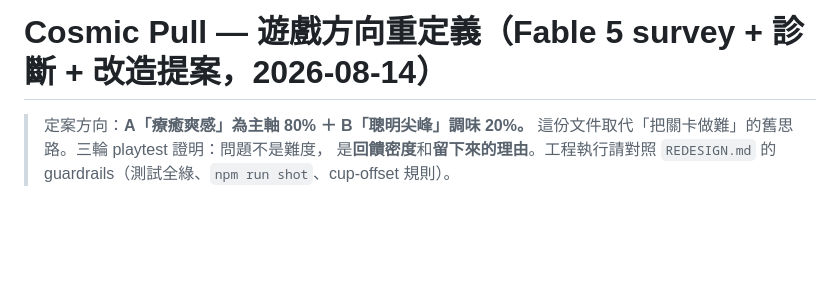
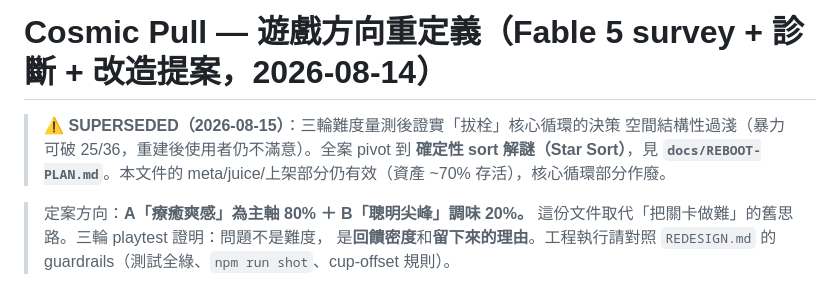
Before and after one commit to Jeffrey5304Lab/cosmic-pull, a Markdown page: docs/GAME-DIRECTION.md, the part around the change. Rendered like a GitHub page; blank space fills up the shorter version.

```diff
--- a/docs/GAME-DIRECTION.md
+++ b/docs/GAME-DIRECTION.md
@@ -1,4 +1,9 @@
 # Cosmic Pull — 遊戲方向重定義（Fable 5 survey + 診斷 + 改造提案，2026-08-14）
+
+> ⚠️ **SUPERSEDED（2026-08-15）**：三輪難度量測後證實「拔栓」核心循環的決策
+> 空間結構性過淺（暴力可破 25/36，重建後使用者仍不滿意）。全案 pivot 到
+> **確定性 sort 解謎（Star Sort）**，見 **`docs/REBOOT-PLAN.md`**。本文件的
+> meta/juice/上架部分仍有效（資產 ~70% 存活），核心循環部分作廢。
 
 > 定案方向：**A「療癒爽感」為主軸 80% ＋ B「聰明尖峰」調味 20%。**
 > 這份文件取代「把關卡做難」的舊思路。三輪 playtest 證明：問題不是難度，
```
Also changed, not shown: docs/MECHANICS.md (added, +139 -0 lines), docs/REBOOT-PLAN.md (added, +202 -0 lines).
